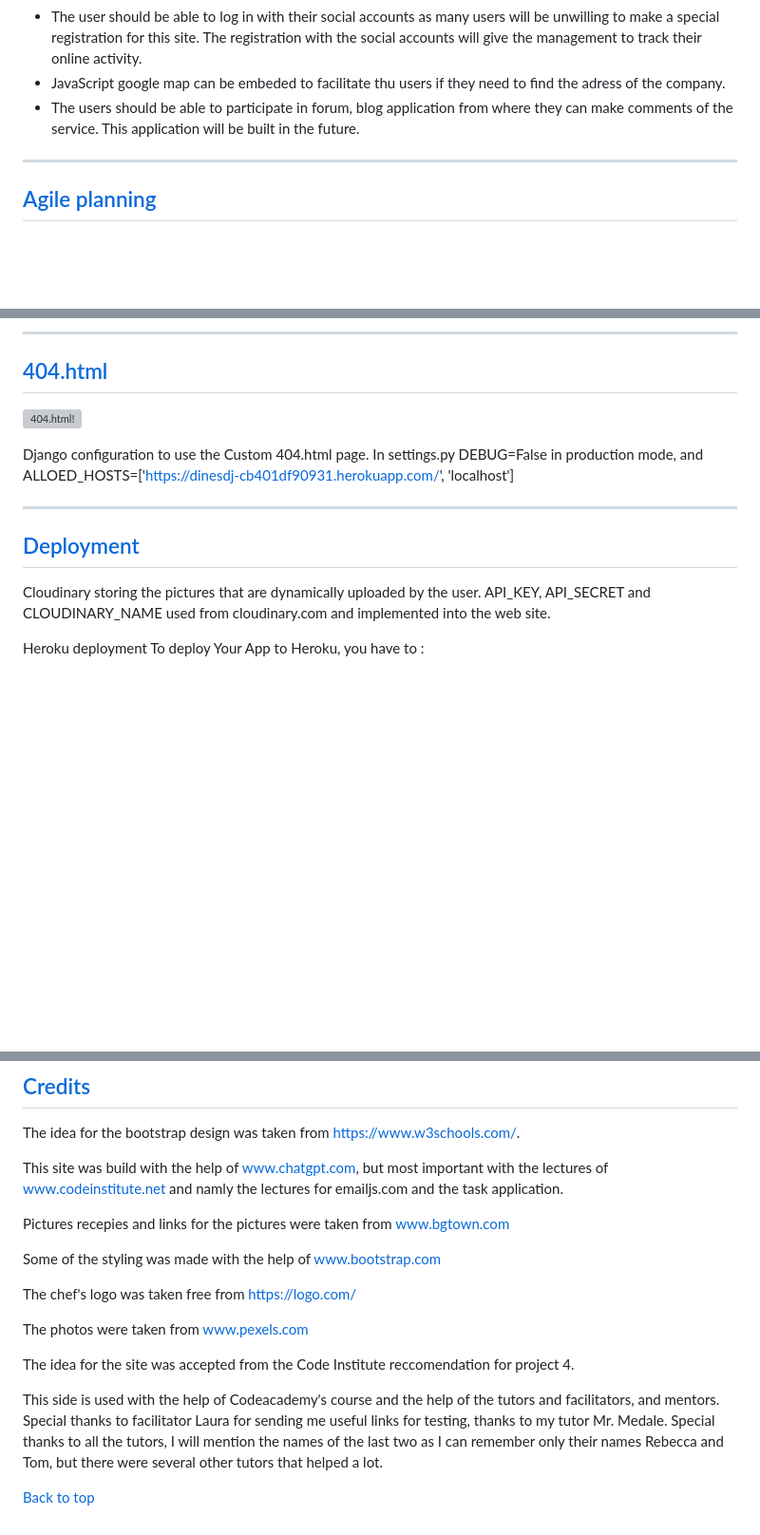
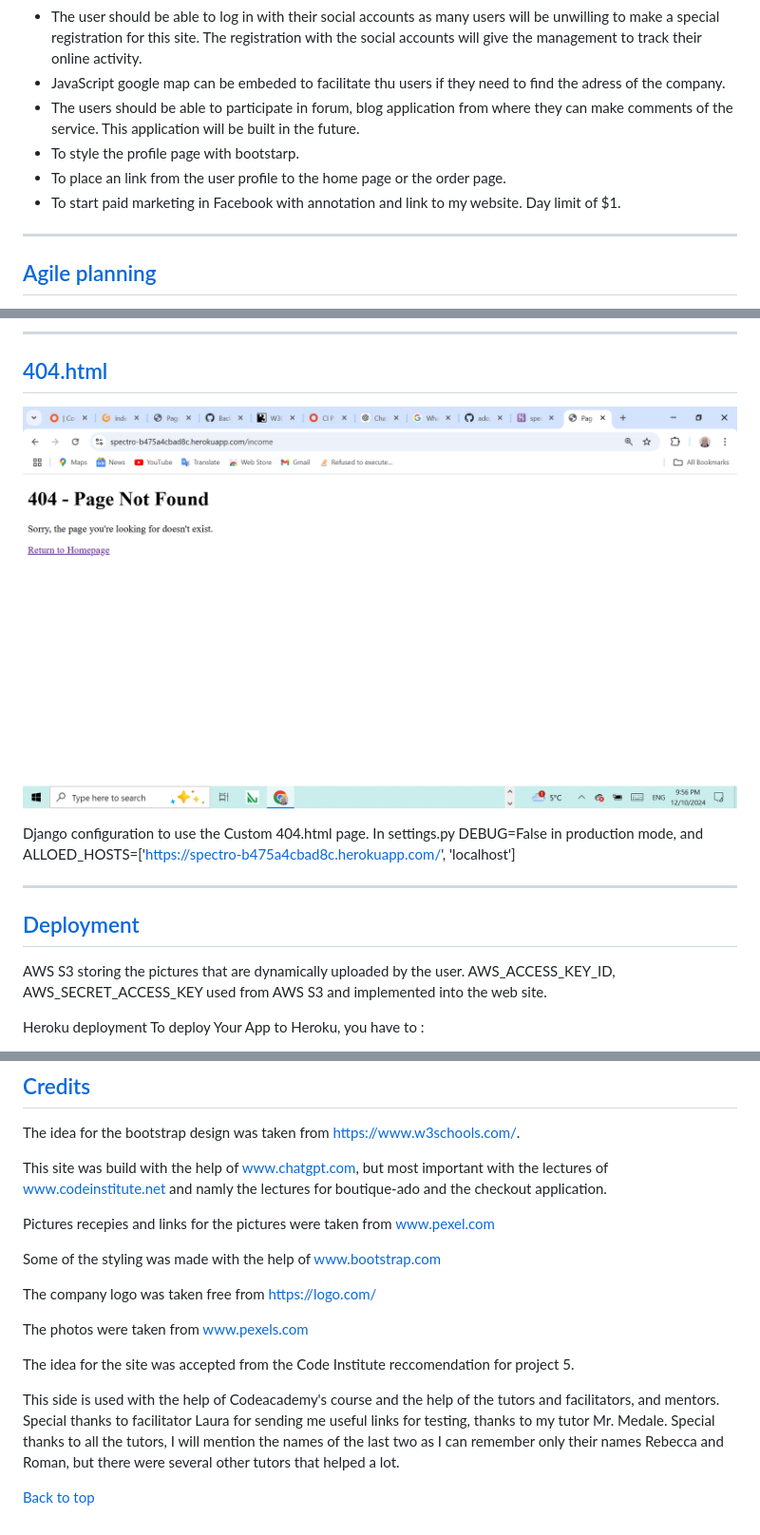
Before and after one commit to kamenco/spectra, a Markdown page: README.md, 3 parts joined by grey strips. Shown: that part at 95% size. Rendered like a GitHub page; pictures changed too: README_ASSETS/494.png (added); blank space fills up the shorter version; grey boxes are pictures that could not be loaded.

Commit message:
Added amazon credentials.

```diff
--- a/README.md
+++ b/README.md
@@ -105,6 +105,9 @@ Given more time to invest in the project, I would like to implement some more fe
 - The user should be able to log in with their social accounts as many users will be unwilling to make a special registration for this site. The registration with the social accounts will give the management to track their online activity.
 - JavaScript google map can be embeded to facilitate thu users if they need to find the adress of the company.
 - The users should be able to participate in forum, blog application from where they can make comments of the service. This application will be built in the future.
+- To style the profile page with bootstarp.
+- To place an link from the user profile to the home page or the order page.
+- To start paid marketing in Facebook with annotation and link to my website. Day limit of $1.
 
  ---
 
@@ -280,16 +280,16 @@ This bug appeared because the Pillow has been installed but has not been freezed
 
 ## [404.html](#notfound-page)
 
-![404.html!](README_ASSETS/404.png "Page not found redirects the customer to the home page")
+![404.html!](README_ASSETS/494.png "Page not found redirects the customer to the home page")
 
-Django configuration to use the Custom 404.html page. In settings.py DEBUG=False in production mode, and ALLOED_HOSTS=['https://dinesdj-cb401df90931.herokuapp.com/', 'localhost']
+Django configuration to use the Custom 404.html page. In settings.py DEBUG=False in production mode, and ALLOED_HOSTS=['https://spectro-b475a4cbad8c.herokuapp.com/', 'localhost']
 
  - ---
 
 ## [Deployment](#deployment)
 
-Cloudinary storing the pictures that are dynamically uploaded by the user.
-API_KEY, API_SECRET and CLOUDINARY_NAME  used from cloudinary.com and implemented into the web site.
+AWS S3 storing the pictures that are dynamically uploaded by the user.
+AWS_ACCESS_KEY_ID, AWS_SECRET_ACCESS_KEY  used from AWS S3 and implemented into the web site.
 
 Heroku deployment
 To deploy Your App to Heroku, you have to :
@@ -329,18 +329,18 @@ To deploy Your App to Heroku, you have to :
 
  The idea for the bootstrap design was taken from https://www.w3schools.com/.
 
- This site was build with the help of www.chatgpt.com, but most important with the lectures of www.codeinstitute.net and namly the lectures for emailjs.com and the task application.
+ This site was build with the help of www.chatgpt.com, but most important with the lectures of www.codeinstitute.net and namly the lectures for boutique-ado and the checkout application.
 
- Pictures recepies and links for the pictures were taken from www.bgtown.com
+ Pictures recepies and links for the pictures were taken from www.pexel.com
 
  Some of the styling was made with the help of www.bootstrap.com
 
- The chef's logo was taken free from https://logo.com/
+ The company logo was taken free from https://logo.com/
 
  The photos were taken from www.pexels.com
 
-The idea for the site was accepted from the Code Institute reccomendation for project 4.
+The idea for the site was accepted from the Code Institute reccomendation for project 5.
 
-This side is used with the help of Codeacademy's course and the help of the tutors and facilitators, and mentors. Special thanks to facilitator Laura for sending me useful links for testing, thanks to my tutor Mr. Medale. Special thanks to all the tutors, I will mention the names of the last two as I can remember only their names Rebecca and Tom, but there were several other tutors that helped a lot.
+This side is used with the help of Codeacademy's course and the help of the tutors and facilitators, and mentors. Special thanks to facilitator Laura for sending me useful links for testing, thanks to my tutor Mr. Medale. Special thanks to all the tutors, I will mention the names of the last two as I can remember only their names Rebecca and Roman, but there were several other tutors that helped a lot.
 
 [Back to top](#wireframe)
```
Also changed, not shown: other parts of README.md (+0 -3 lines).
